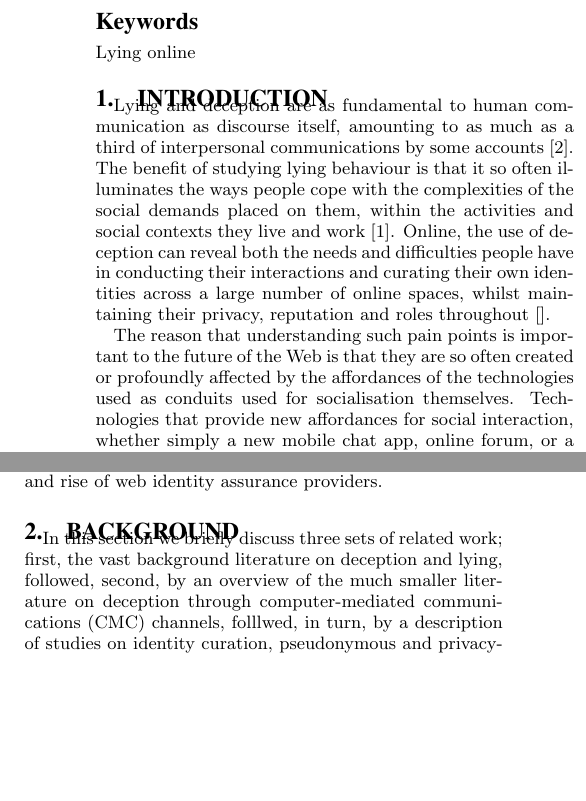
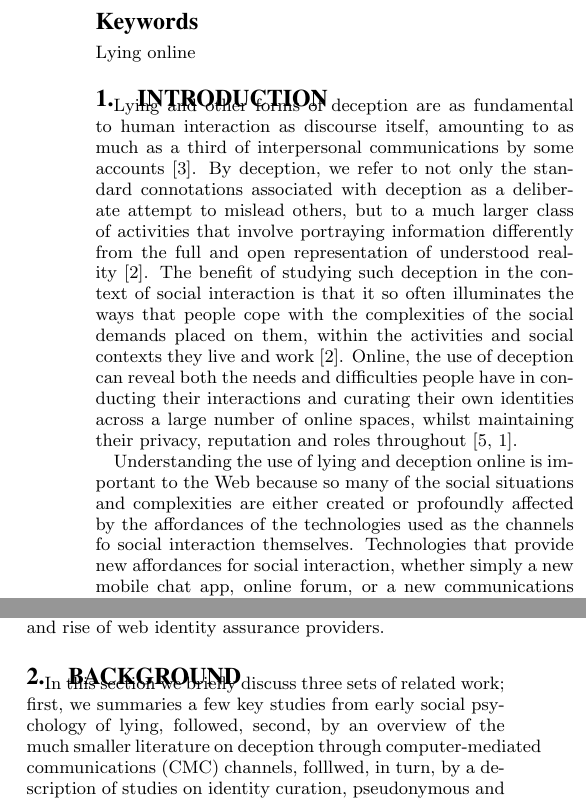
Before and after one commit to sociam/lying-survey-analysis, a LaTeX paper (paper/lying-www2015.tex): two parts of the columns of page 1 of 2, joined at a grey line, cut so that both start at the same text, the shorter picture padded with empty space. Compiled offline with pdfLaTeX.

Commit message:
more intro

```diff
--- a/paper/lying-www2015.tex
+++ b/paper/lying-www2015.tex
@@ -165,9 +165,13 @@
 
 % , and has remained the subject of philosophical and theological discussion and debate for centuries~\cite{sanford}
 
-Lying and deception are as fundamental to human communication as discourse itself, amounting to as much as a third of interpersonal communications by some accounts~\cite{depaulo1996lying}. The benefit of studying lying behaviour is that it so often illuminates the ways people cope with the complexities of the social demands placed on them, within the activities and social contexts they live and work~\cite{camden1984white}.  Online, the use of deception can reveal both the needs and difficulties people have in conducting their interactions and curating their own identities across a large number of online spaces, whilst maintaining their privacy, reputation and roles throughout~\cite{}.
+% spectrum ranging from the ordinary connotations associated with deception as a deliberate attempt
+% to mislead others to a much larger class of activities that involve portraying information in a way
+% that parts from the full and open representation of understood reality.
 
-The reason that understanding such pain points is important to the future of the Web is that they are so often created or profoundly affected by the affordances of the technologies used as conduits used for socialisation themselves.  Technologies that provide new affordances for social interaction, whether simply a new mobile chat app, online forum, or a new communications capability entirely, can fundamentally introduce new social situations and tensions in unanticipated ways.  For example, the immediacy and ubiquity of wireless communications technology is thought to have made commonplace the use of \emph{butler lies}, which are small lies invoked to avoid or take leave of interaction \cite{hancock2009butler} without causing offence.
+Lying and other forms of deception are as fundamental to human interaction as discourse itself, amounting to as much as a third of interpersonal communications by some accounts~\cite{depaulo1996lying}.  By deception, we refer to not only the standard connotations associated with deception as a deliberate attempt to mislead others, but to a much larger class of activities that involve portraying information differently from the full and open representation of understood reality~\cite{camden1984white}. The benefit of studying such deception in the context of social interaction is that it so often illuminates the ways that people cope with the complexities of the social demands placed on them, within the activities and social contexts they live and work~\cite{camden1984white}.  Online, the use of deception can reveal both the needs and difficulties people have in conducting their interactions and curating their own identities across a large number of online spaces, whilst maintaining their privacy, reputation and roles throughout~\cite{hancock2007digital, Burgoon:2003:TDM:820748.821362}.
+
+Understanding the use of lying and deception online is important to the Web because so many of the social situations and complexities are either created or profoundly affected by the affordances of the technologies used as the channels fo social interaction themselves.  Technologies that provide new affordances for social interaction, whether simply a new mobile chat app, online forum, or a new communications capability entirely, can fundamentally introduce new social situations and tensions in unanticipated ways.  For example, the immediacy and ubiquity of wireless communications technology is thought to have made commonplace the use of \emph{butler lies}, which are small lies invoked to avoid or take leave of interaction \cite{hancock2009butler} without causing offence.
 
 In this paper, we present a summary of a survey study in which we sought to characterise the spectrum of lying and deception practices routinely used online, where we define online deception as ``any conveyance of information that does not reflect the entirity of honest truth about one's self or what is known''.  Rather attempting to at all examine the moral or ethics behind such practices which can be highly subjective and grounded in particular personal philosophies, we seek merely to understand how such deception is used in online settings, and whether such behaviour varies across different social media channels. We find that while there are a wide range of reasons people use deception or identity protection online, few reasons for doing so are malicious (or comprised of ``dark lies''); in fact, a majority of the reasons pertain to impression management, conflict avoidance, and in order to fit in to groups.
 
@@ -175,7 +179,7 @@ In the following sections, we first briefly review the literature on online dece
 
 \section{Background}
 
-In this section we briefly discuss three sets of related work; first, the vast background literature on deception and lying, followed, second, by an overview of the much smaller literature on deception through computer-mediated communications (CMC) channels, folllwed, in turn, by a description of studies on identity curation, pseudonymous and privacy-preserving behaviours primarily by teens ans other social media users online.
+In this section we briefly discuss three sets of related work; first, we summaries a few key studies from early social psychology of lying, followed, second, by an overview of the much smaller literature on deception through computer-mediated communications (CMC) channels, folllwed, in turn, by a description of studies on identity curation, pseudonymous and privacy-preserving behaviours primarily by teens ans other social media users online.
 
 There have been a handful of studies about deception online.
 Previous work studying lying online includes work focusing on \emph{butler lies}, which the authors characterise as ``small lies''
```
Also changed, not shown: paper/lying-www2015.bib (+8 -0 lines).
